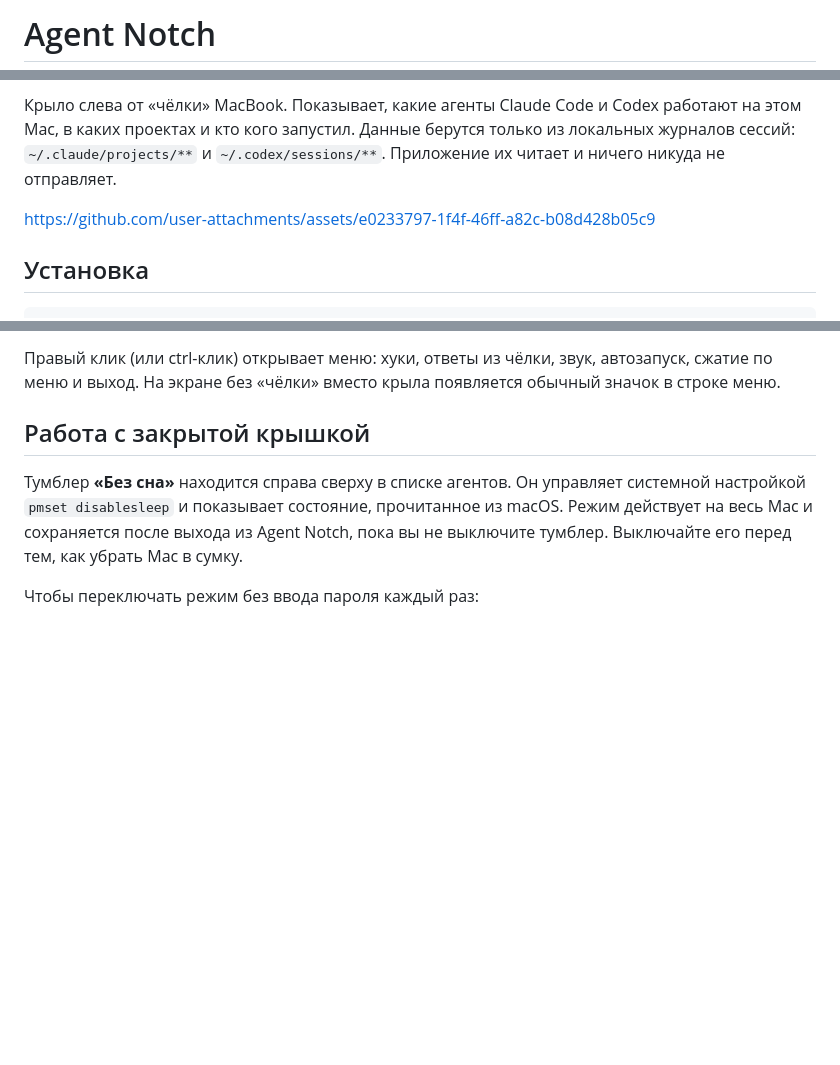
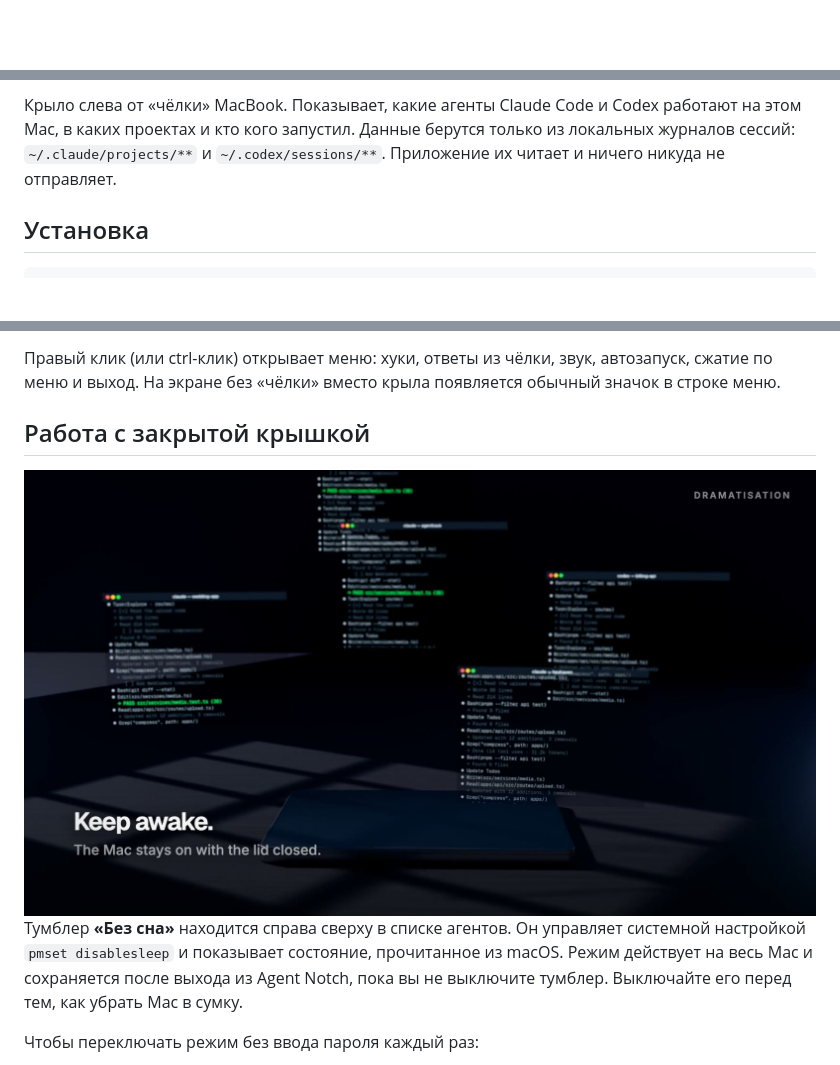
Before and after one commit to Bio-Tvorogok/Agent-Notch, a Markdown page: README.ru.md, 3 parts joined by grey strips. Drawn GitHub-style; pictures changed too: assets/readme/keep-awake.jpg (added); blank space fills up the shorter version.

```diff
--- a/README.ru.md
+++ b/README.ru.md
@@ -1,2 +1,2 @@
-# Agent Notch
+<div align="center">
 
@@ -8,7 +13,5 @@
 
 Крыло слева от «чёлки» MacBook. Показывает, какие агенты Claude Code и Codex работают на этом Mac, в каких проектах и кто кого запустил. Данные берутся только из локальных журналов сессий: `~/.claude/projects/**` и `~/.codex/sessions/**`. Приложение их читает и ничего никуда не отправляет.
-
-https://github.com/user-attachments/assets/e0233797-1f4f-46ff-a82c-b08d428b05c9
 
 ## Установка
 
@@ -35,6 +38,8 @@ brew install --cask forichok/tap/agent-notch
 Правый клик (или ctrl-клик) открывает меню: хуки, ответы из чёлки, звук, автозапуск, сжатие по меню и выход. На экране без «чёлки» вместо крыла появляется обычный значок в строке меню.
 
 ## Работа с закрытой крышкой
+
+<img src="assets/readme/keep-awake.jpg" width="820" alt="Кадр из ролика, помечен как инсценировка: журналы агентов над закрытым ноутбуком ночью">
 
 Тумблер **«Без сна»** находится справа сверху в списке агентов. Он управляет системной настройкой `pmset disablesleep` и показывает состояние, прочитанное из macOS. Режим действует на весь Mac и сохраняется после выхода из Agent Notch, пока вы не выключите тумблер. Выключайте его перед тем, как убрать Mac в сумку.
 
```
Also changed, not shown: other parts of README.ru.md (+8 -3 lines), README.md (+9 -8 lines), 5 other files.
